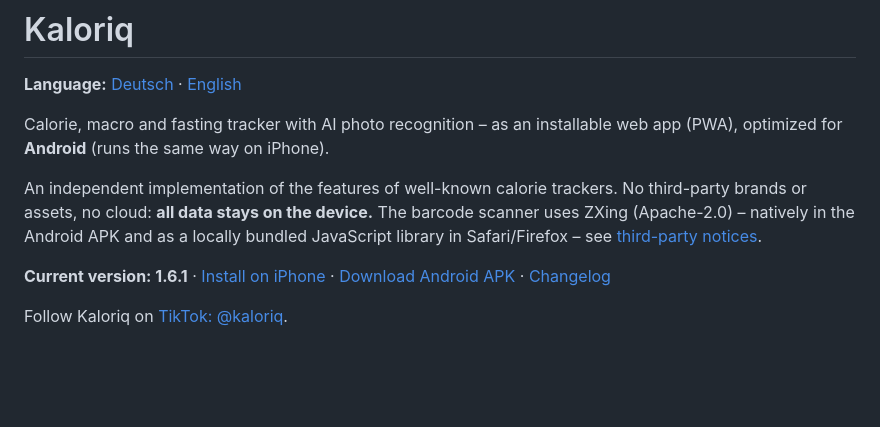
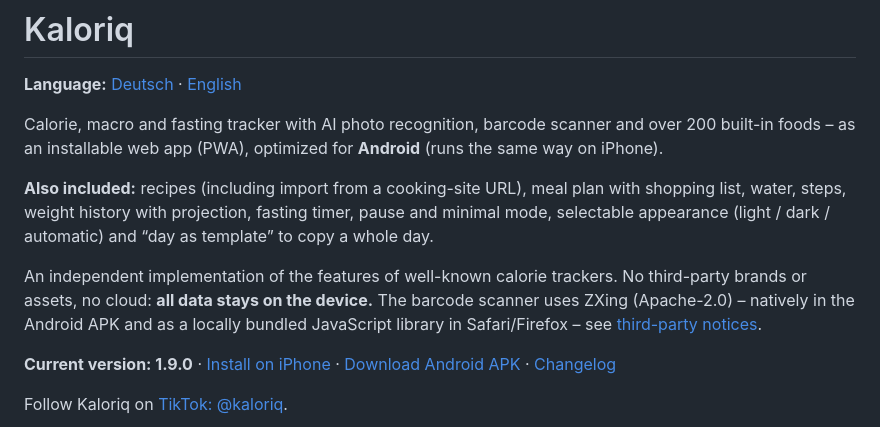
Before and after one commit to arti1984-collab/kaloriq, a Markdown page: README.en.md, the part around the change. GitHub-like rendering; blank space fills up the shorter version.

```diff
--- a/README.en.md
+++ b/README.en.md
@@ -2,11 +2,13 @@
 
 **Language:** [Deutsch](README.md) · [English](README.en.md)
 
-Calorie, macro and fasting tracker with AI photo recognition – as an installable web app (PWA), optimized for **Android** (runs the same way on iPhone).
+Calorie, macro and fasting tracker with AI photo recognition, barcode scanner and over 200 built-in foods – as an installable web app (PWA), optimized for **Android** (runs the same way on iPhone).
+
+**Also included:** recipes (including import from a cooking-site URL), meal plan with shopping list, water, steps, weight history with projection, fasting timer, pause and minimal mode, selectable appearance (light / dark / automatic) and “day as template” to copy a whole day.
 
 An independent implementation of the features of well-known calorie trackers. No third-party brands or assets, no cloud: **all data stays on the device.** The barcode scanner uses ZXing (Apache-2.0) – natively in the Android APK and as a locally bundled JavaScript library in Safari/Firefox – see [third-party notices](THIRD_PARTY_NOTICES.md).
 
-**Current version: 1.6.1** · [Install on iPhone](https://arti1984-collab.github.io/kaloriq/) · [Download Android APK](https://github.com/arti1984-collab/kaloriq/releases/tag/v1.6.1) · [Changelog](CHANGELOG.md)
+**Current version: 1.9.0** · [Install on iPhone](https://arti1984-collab.github.io/kaloriq/) · [Download Android APK](https://github.com/arti1984-collab/kaloriq/releases/tag/v1.9.0) · [Changelog](CHANGELOG.md)
 
 Follow Kaloriq on [TikTok: @kaloriq](https://www.tiktok.com/@kaloriq).
 
```
Also changed, not shown: README.md (+4 -2 lines).
